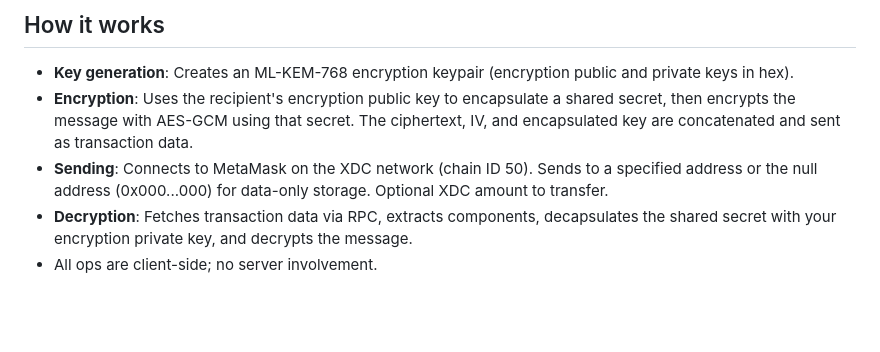
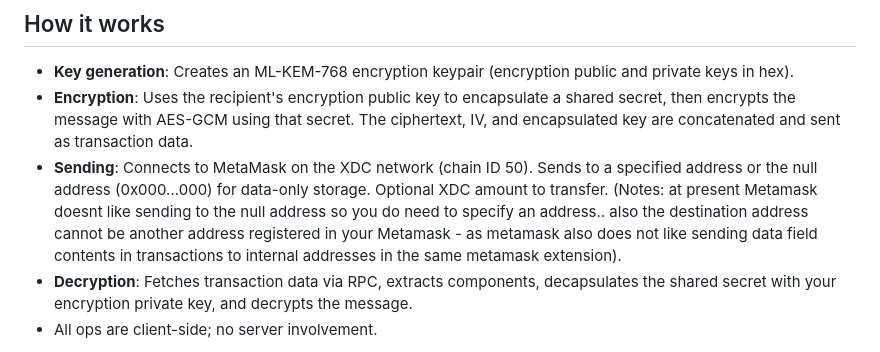
Before and after one commit to s4njk4n/XDC_Peacock, a Markdown page: README.md, the part around the change. Rendered like a GitHub page; blank space fills up the shorter version.

```diff
--- a/README.md
+++ b/README.md
@@ -18,7 +18,7 @@ XDC Peacock lets you generate post-quantum (PQ) encryption keypairs, encrypt mes
 
 - **Key generation**: Creates an ML-KEM-768 encryption keypair (encryption public and private keys in hex).
 - **Encryption**: Uses the recipient's encryption public key to encapsulate a shared secret, then encrypts the message with AES-GCM using that secret. The ciphertext, IV, and encapsulated key are concatenated and sent as transaction data.
-- **Sending**: Connects to MetaMask on the XDC network (chain ID 50). Sends to a specified address or the null address (0x000...000) for data-only storage. Optional XDC amount to transfer.
+- **Sending**: Connects to MetaMask on the XDC network (chain ID 50). Sends to a specified address or the null address (0x000...000) for data-only storage. Optional XDC amount to transfer. (Notes: at present Metamask doesnt like sending to the null address so you do need to specify an address.. also the destination address cannot be another address registered in your Metamask - as metamask also does not like sending data field contents in transactions to internal addresses in the same metamask extension).
 - **Decryption**: Fetches transaction data via RPC, extracts components, decapsulates the shared secret with your encryption private key, and decrypts the message.
 - All ops are client-side; no server involvement.
 
```
